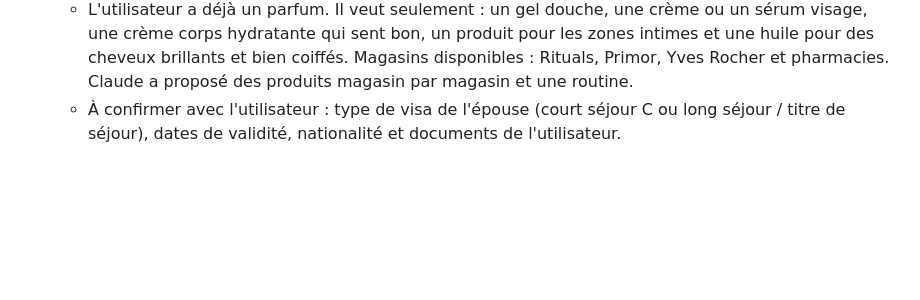
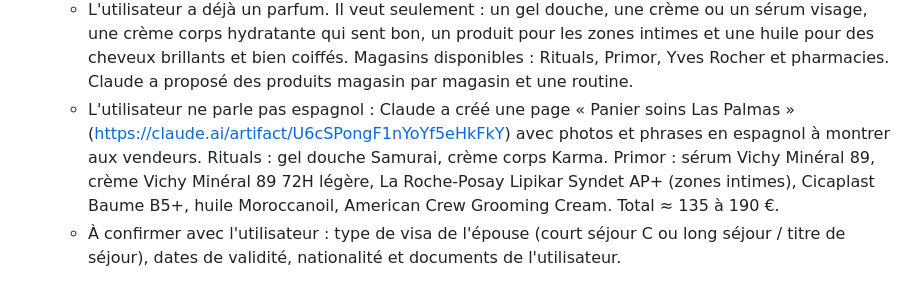
Before and after one commit to hassaneahmed21/projet-starship, a Markdown page: CLAUDE.md, the part around the change. Rendered like a GitHub page; blank space fills up the shorter version.

Commit message:
Mémoire : page panier soins avec photos
Co-Authored-By: Claude Opus 5.5 <noreply@anthropic.com>
Claude-Session: https://claude.ai/code/session_01SfKCrmBRsw2y88MCDannQr

```diff
--- a/CLAUDE.md
+++ b/CLAUDE.md
@@ -165,6 +165,13 @@ Il sert de mémoire persistante : **à lire en début de session et à mettre à
     et bien coiffés. Magasins disponibles : Rituals, Primor, Yves Rocher et
     pharmacies. Claude a proposé des produits magasin par magasin et une
     routine.
+  - L'utilisateur ne parle pas espagnol : Claude a créé une page « Panier
+    soins Las Palmas » (https://claude.ai/artifact/U6cSPongF1nYoYf5eHkFkY)
+    avec photos et phrases en espagnol à montrer aux vendeurs. Rituals :
+    gel douche Samurai, crème corps Karma. Primor : sérum Vichy Minéral 89,
+    crème Vichy Minéral 89 72H légère, La Roche-Posay Lipikar Syndet AP+
+    (zones intimes), Cicaplast Baume B5+, huile Moroccanoil, American Crew
+    Grooming Cream. Total ≈ 135 à 190 €.
   - À confirmer avec l'utilisateur : type de visa de l'épouse (court séjour C
     ou long séjour / titre de séjour), dates de validité, nationalité et
     documents de l'utilisateur.
```
